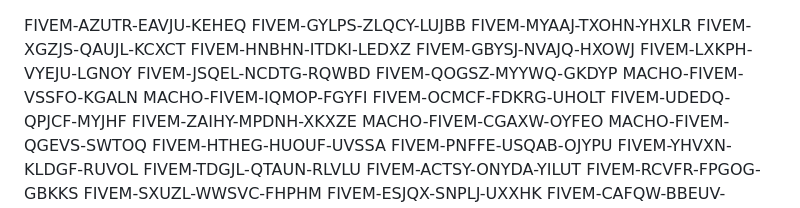
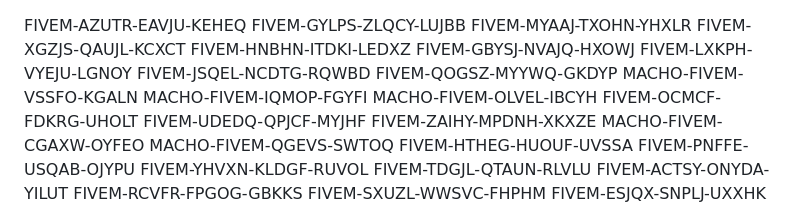
Before and after one commit to bv3d05/gdffdga, a Markdown page: README.md, the part around the change. Rendered like a GitHub page.

```diff
--- a/README.md
+++ b/README.md
@@ -9,6 +9,7 @@ FIVEM-JSQEL-NCDTG-RQWBD
 FIVEM-QOGSZ-MYYWQ-GKDYP
 MACHO-FIVEM-VSSFO-KGALN
 MACHO-FIVEM-IQMOP-FGYFI
+MACHO-FIVEM-OLVEL-IBCYH
 FIVEM-OCMCF-FDKRG-UHOLT
 FIVEM-UDEDQ-QPJCF-MYJHF
 FIVEM-ZAIHY-MPDNH-XKXZE
```
